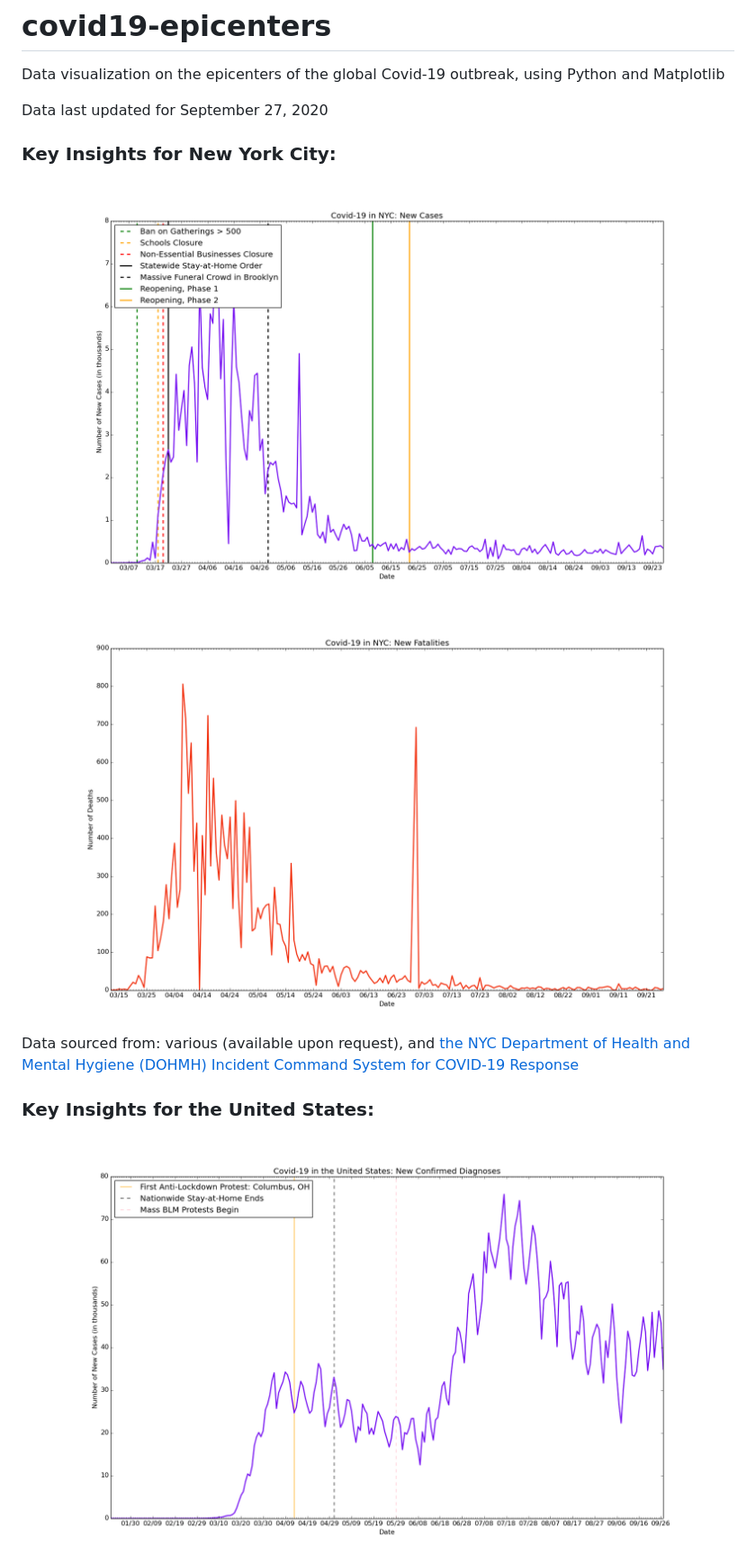
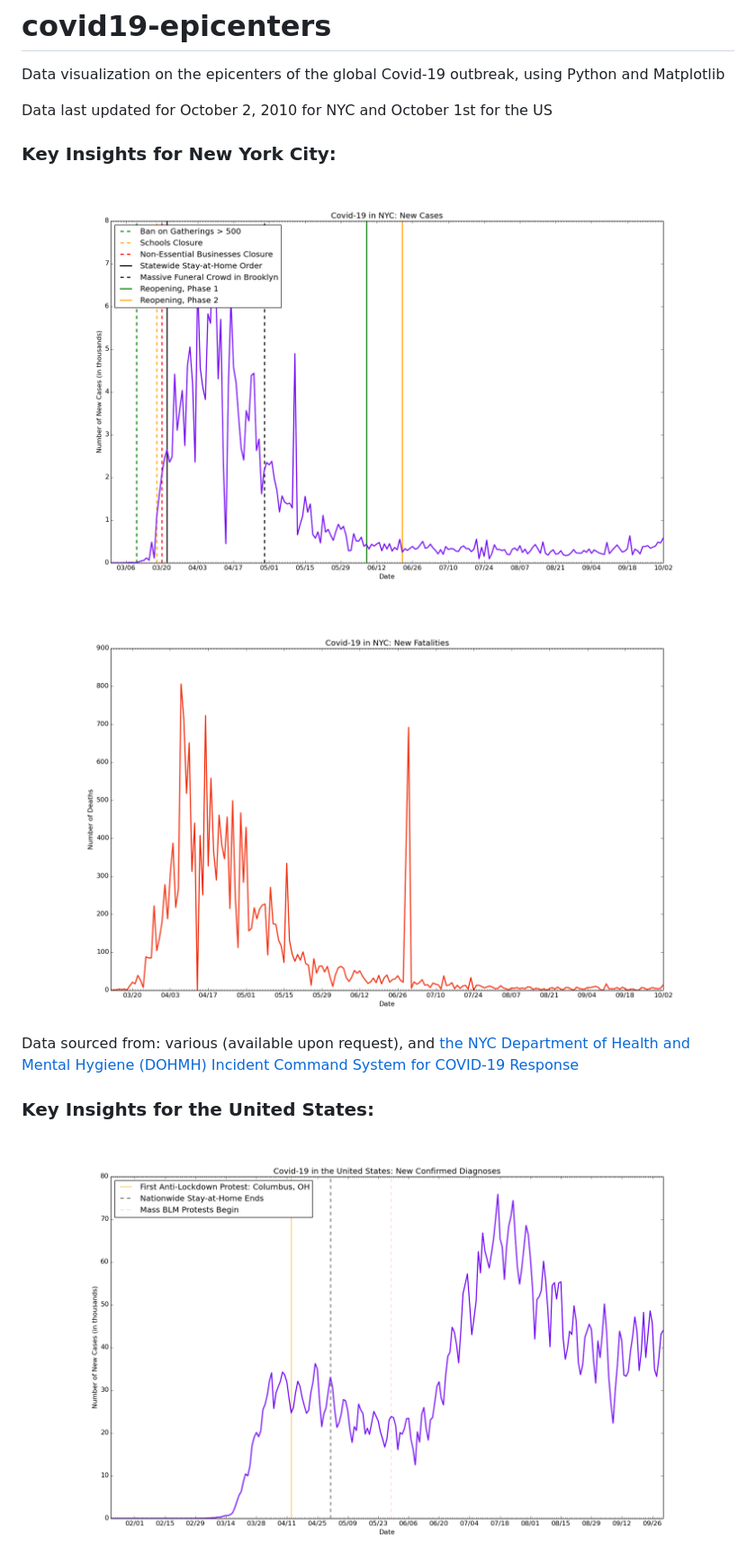
Before and after one commit to btrr/covid19-epicenters, a Markdown page: README.md, the part around the change. Shown: that part at 90% size. GitHub-like rendering; pictures changed too: nyc/n-nc.png, nyc/n-nd.png, usa/us-nc.png.

Commit message:
Update for 10/2 data

```diff
--- a/README.md
+++ b/README.md
@@ -1,7 +1,7 @@
 # covid19-epicenters
 Data visualization on the epicenters of the global Covid-19 outbreak, using Python and Matplotlib
 
-Data last updated for September 27, 2020
+Data last updated for October 2, 2010 for NYC and October 1st for the US
 
 ### Key Insights for New York City:
 ![NYC New Cases Each Day](./nyc/n-nc.png)
```
Also changed, not shown: 4 other files.
